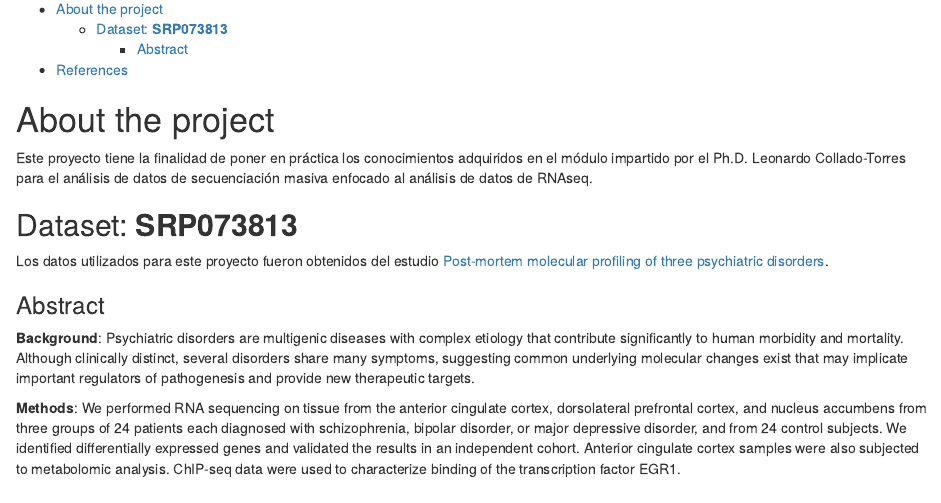
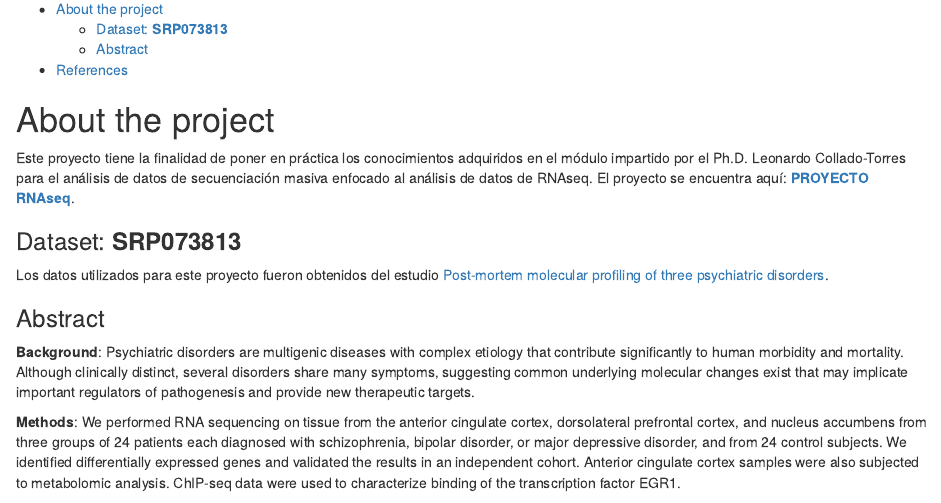
Before and after one commit to BernardoChomboAlvarez/RNAseq_project_2024, an R Markdown document (index.Rmd): the page in a window 1100 px wide, from 130 px down. Rendered offline with R 4.5, knitr and Pandoc, with nearby package versions.

Commit message:
Update index.Rmd

```diff
--- a/index.Rmd
+++ b/index.Rmd
@@ -19,11 +19,10 @@ indent: true
 ---
 
 # About the project
-Este proyecto tiene la finalidad de poner en práctica los conocimientos adquiridos en el módulo impartido por el Ph.D. Leonardo Collado-Torres para el análisis de datos de secuenciación masiva enfocado al análisis de datos de RNAseq.
+Este proyecto tiene la finalidad de poner en práctica los conocimientos adquiridos en el módulo impartido por el Ph.D. Leonardo Collado-Torres para el análisis de datos de secuenciación masiva enfocado al análisis de datos de RNAseq. El proyecto se encuentra aquí: [**PROYECTO RNAseq**](https://bernardochomboalvarez.github.io/RNAseq_project_2024/Workflow.html).
 
 
-## Dataset: **SRP073813**
-
+### Dataset: **SRP073813**
 Los datos utilizados para este proyecto fueron obtenidos del estudio [Post-mortem molecular profiling of three psychiatric disorders](https://genomemedicine.biomedcentral.com/articles/10.1186/s13073-017-0458-5).
 
 ### Abstract
```
